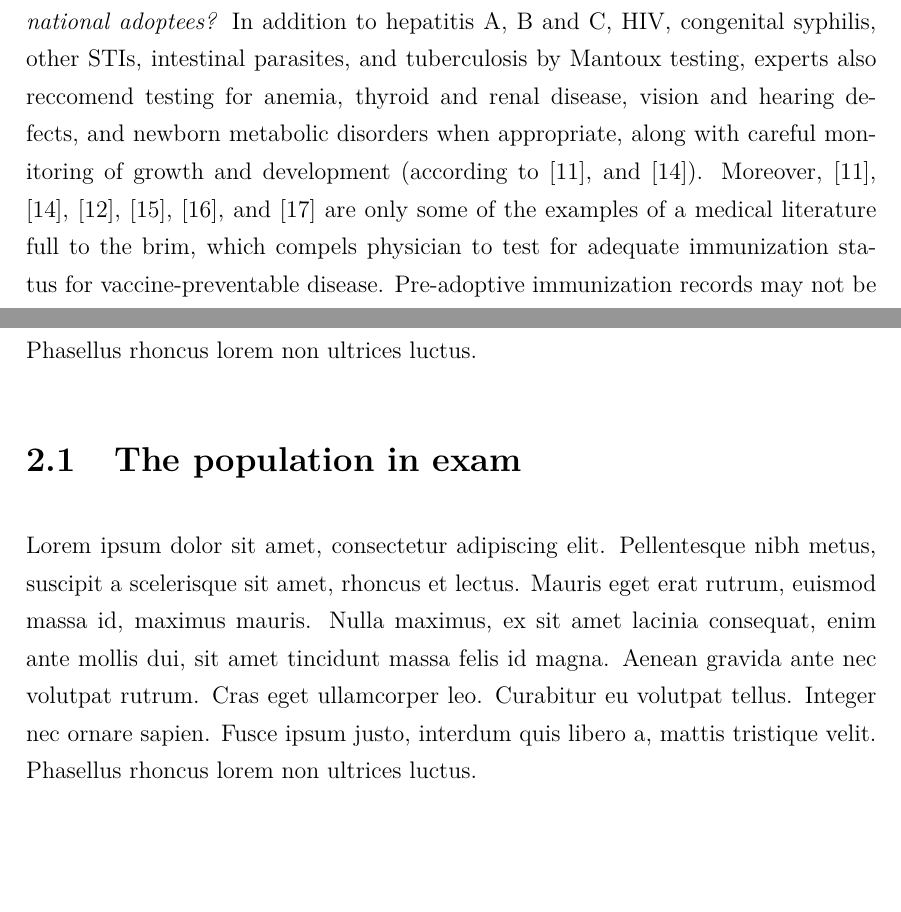
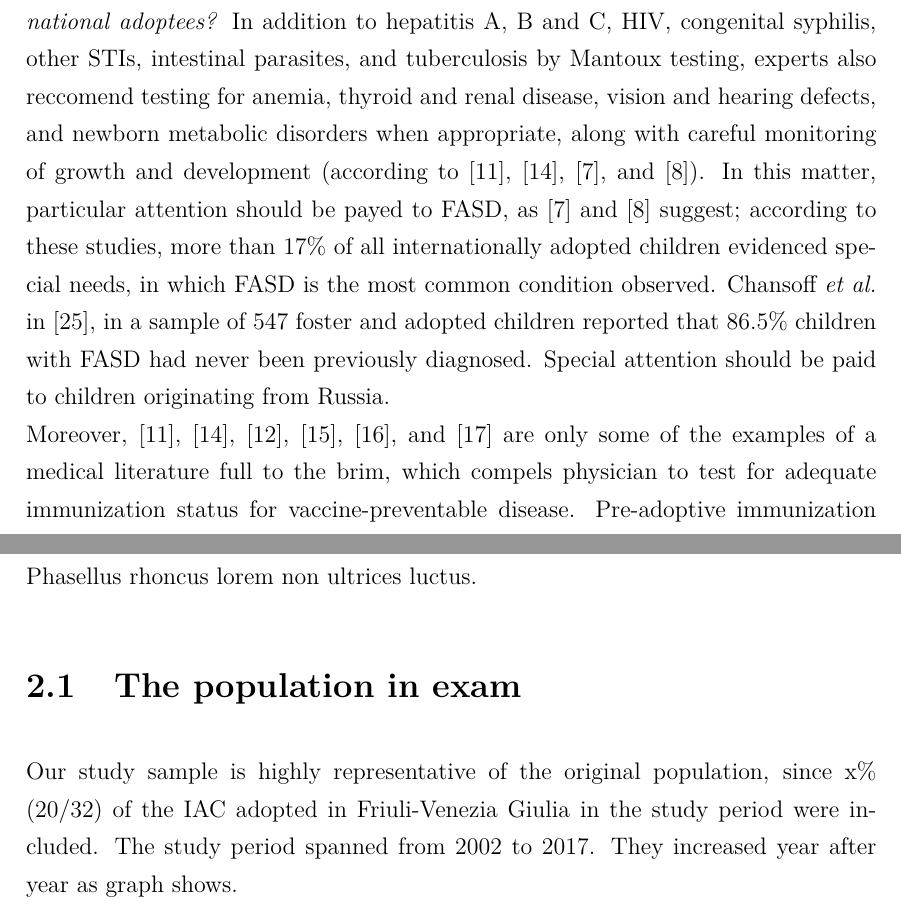
Before and after one commit to MangaUchiha/Tesi, a LaTeX thesis (main.tex, which reads chapters/Introduction.tex, chapters/MaterialsAndMethods.tex): two parts of pages 22 and 25 of 57 before the commit and two parts of pages 22 and 26 of 58 after it, joined at a grey line, cut so that both start at the same text, the shorter picture padded with empty space. Compiled offline with pdfLaTeX.

Commit message:
Integrato 7.4

```diff
--- a/chapters/Introduction.tex
+++ b/chapters/Introduction.tex
@@ -232,12 +232,13 @@ In 2016 and 2017, the most fertile countries of origin are the same in both year
 
 \section{Role of the pediatrician}\label{sec:roleofpediatrician}
 %SEE NELSON, ROLE OF PEDIATRICIAN P. 223
-%QUALI PROBLEMATICHE HANNO DALLA LETTERATURA? VEDI ARTICOLI 2, 5, 7.4, 8, 14
+%QUALI PROBLEMATICHE HANNO DALLA LETTERATURA? VEDI ARTICOLI 2, 5, 8, 14
 Internationally adopted children come from countries with many endemic diseases, including hepatitis B, tuberculosis and many different intestinal parasites (as explained in \cite{caringfor}). These children have lived in crowded conditions, sometimes with poor standards of hygiene and inadequate nutrition. These children are malnourished, often suffer from emotional and physical neglect, and are therefore vulnerable to infectious diseases. And although children must obtain medical clearance as part of the process of applying for a visa to travel around the globe, the evaluation is usually cursory, therefore unreliable. The physician appointed to establish this sketchy health status certificate, is directed to evaluate the child for ``serious contagious diseases or disabilities". However, no blood testing is required or other screening is mandated unless risk factors are identified.
 
 According to \cite{medicalscreening}, more than 50\% of internationally adopted children, regardless of sex, age, and country of origin, will have a previously undiagnosed medical condition, which is identified on initial evalutian. Therefore, adoption-medicine specializied pediatricians should advise prospective parents on appropriate testing of the child after arrival in the country of destination. Early screening is crucial in order to identify eventual pathological conditions and to prevent what could be irreversible damage. As can be found in \cite{initialeval}, \cite{redbook} and the more recent \cite{comphealtheval}, the American Academy of Pediatrics recommends careful health screening of all newly arrived international adoptees.
 
-\textit{What screening tests should be ordered by physicians caring for newly arrived international adoptees?} In addition to hepatitis A, B and C, HIV, congenital syphilis, other STIs, intestinal parasites, and tuberculosis by Mantoux testing, experts also reccomend testing for anemia, thyroid and renal disease, vision and hearing defects, and newborn metabolic disorders when appropriate, along with careful monitoring of growth and development (according to \cite{caringfor}, and \cite{medicalscreening}). Moreover, \cite{caringfor}, \cite{medicalscreening}, \cite{initialeval}, \cite{immunizationstatus}, \cite{comphealtheval}, and \cite{immunizationstillinsufficient} are only some of the examples of a medical literature full to the brim, which compels physician to test for adequate immunization status for vaccine-preventable disease. Pre-adoptive immunization records may not be assumed as truthful or correct, according to \cite{immunizationstatus}. As discussed in \cite{comphealtheval}, this may happens because the \textit{cold chain} gets interrupted, vaccines are used beyond expiration dates, they are poorly stored or they are given incorrectly, too early or too far apart. Therefore, guidelines suggest that all internationally adopted children, with or without any official immunization records, should always be tested for their immunization status as soon as they come to the adopting country, in order to perform vaccinations whether serum antibody titers are inadequate. At this regard, Italian laws (see \cite{circolareministeriale} and \cite{centroprevenzione}) suggest re-vaccinating subjects who have unknown, incomplete or undocumented vaccination status, without even checking for residual immunization.
+\textit{What screening tests should be ordered by physicians caring for newly arrived international adoptees?} In addition to hepatitis A, B and C, HIV, congenital syphilis, other STIs, intestinal parasites, and tuberculosis by Mantoux testing, experts also reccomend testing for anemia, thyroid and renal disease, vision and hearing defects, and newborn metabolic disorders when appropriate, along with careful monitoring of growth and development (according to \cite{caringfor}, \cite{medicalscreening}, \cite{notonlyinfectious}, and \cite{nonsoloinfezioni}). In this matter, particular attention should be payed to FASD, as \cite{notonlyinfectious} and \cite{nonsoloinfezioni} suggest; according to these studies, more than 17\% of all internationally adopted children evidenced special needs, in which FASD is the most common condition observed. Chansoff \textit{et al.} in \cite{misdiagnosis}, in a sample of 547 foster and adopted children reported that 86.5\% children with FASD had never been previously diagnosed. Special attention should be paid to children originating from Russia.\\
+Moreover, \cite{caringfor}, \cite{medicalscreening}, \cite{initialeval}, \cite{immunizationstatus}, \cite{comphealtheval}, and \cite{immunizationstillinsufficient} are only some of the examples of a medical literature full to the brim, which compels physician to test for adequate immunization status for vaccine-preventable disease. Pre-adoptive immunization records may not be assumed as truthful or correct, according to \cite{immunizationstatus}. As discussed in \cite{comphealtheval}, this may happens because the \textit{cold chain} gets interrupted, vaccines are used beyond expiration dates, they are poorly stored or they are given incorrectly, too early or too far apart. Therefore, guidelines suggest that all internationally adopted children, with or without any official immunization records, should always be tested for their immunization status as soon as they come to the adopting country, in order to perform vaccinations whether serum antibody titers are inadequate. At this regard, Italian laws (see \cite{circolareministeriale} and \cite{centroprevenzione}) suggest re-vaccinating subjects who have unknown, incomplete or undocumented vaccination status, without even checking for residual immunization.
 
 Although concern about HIV infection causes considerable anxiety, very few internationally adopted children have arrived with this infection (see \cite{caringfor}). Either HIV-infected children do not survive long enough to complete an international adoption procedure or local screening identifies infected children and removes them from consideration for adoption.
 
--- a/chapters/MaterialsAndMethods.tex
+++ b/chapters/MaterialsAndMethods.tex
@@ -8,9 +8,11 @@ Lorem ipsum dolor sit amet, consectetur adipiscing elit. Pellentesque nibh metus
 % QUI SPIEGHI IL LAVORO DI COLONNA A SAN VITO E COME FUNZIONI I CENTRI NAZIONALI DEL GLNBI
 
 \section{The population in exam}\label{sec:thepopulationinexam}
-Lorem ipsum dolor sit amet, consectetur adipiscing elit. Pellentesque nibh metus, suscipit a scelerisque sit amet, rhoncus et lectus. Mauris eget erat rutrum, euismod massa id, maximus mauris. Nulla maximus, ex sit amet lacinia consequat, enim ante mollis dui, sit amet tincidunt massa felis id magna. Aenean gravida ante nec volutpat rutrum. Cras eget ullamcorper leo. Curabitur eu volutpat tellus. Integer nec ornare sapien. Fusce ipsum justo, interdum quis libero a, mattis tristique velit. Phasellus rhoncus lorem non ultrices luctus.
+Our study sample is highly representative of the original population, since x\% ($20/32$) of the IAC adopted in Friuli-Venezia Giulia in the study period were included.
+The study period spanned from 2002 to 2017. They increased year after year as graph shows.
 
 %QUI SPIEGHI COME È FATTA LA POPOLAZIONE
+%INSERISCI GRAFICO DELL'ANDAMENTO DEL NUMERO DI BAMBINI NEGLI ANNI
 
 \subsection{Inclusion and exclusion citeria}\label{sub:inclusionandexclusionciteria}
 Lorem ipsum dolor sit amet, consectetur adipiscing elit. Pellentesque nibh metus, suscipit a scelerisque sit amet, rhoncus et lectus. Mauris eget erat rutrum, euismod massa id, maximus mauris. Nulla maximus, ex sit amet lacinia consequat, enim ante mollis dui, sit amet tincidunt massa felis id magna. Aenean gravida ante nec volutpat rutrum. Cras eget ullamcorper leo. Curabitur eu volutpat tellus. Integer nec ornare sapien. Fusce ipsum justo, interdum quis libero a, mattis tristique velit. Phasellus rhoncus lorem non ultrices luctus.
```
Also changed, not shown: chapters/Bibliography.tex (+8 -0 lines), frontpages/abbreviations.tex (+1 -0 lines), main.pdf, chapters/Introduction.tex (4 more changed lines), 6 other files.
